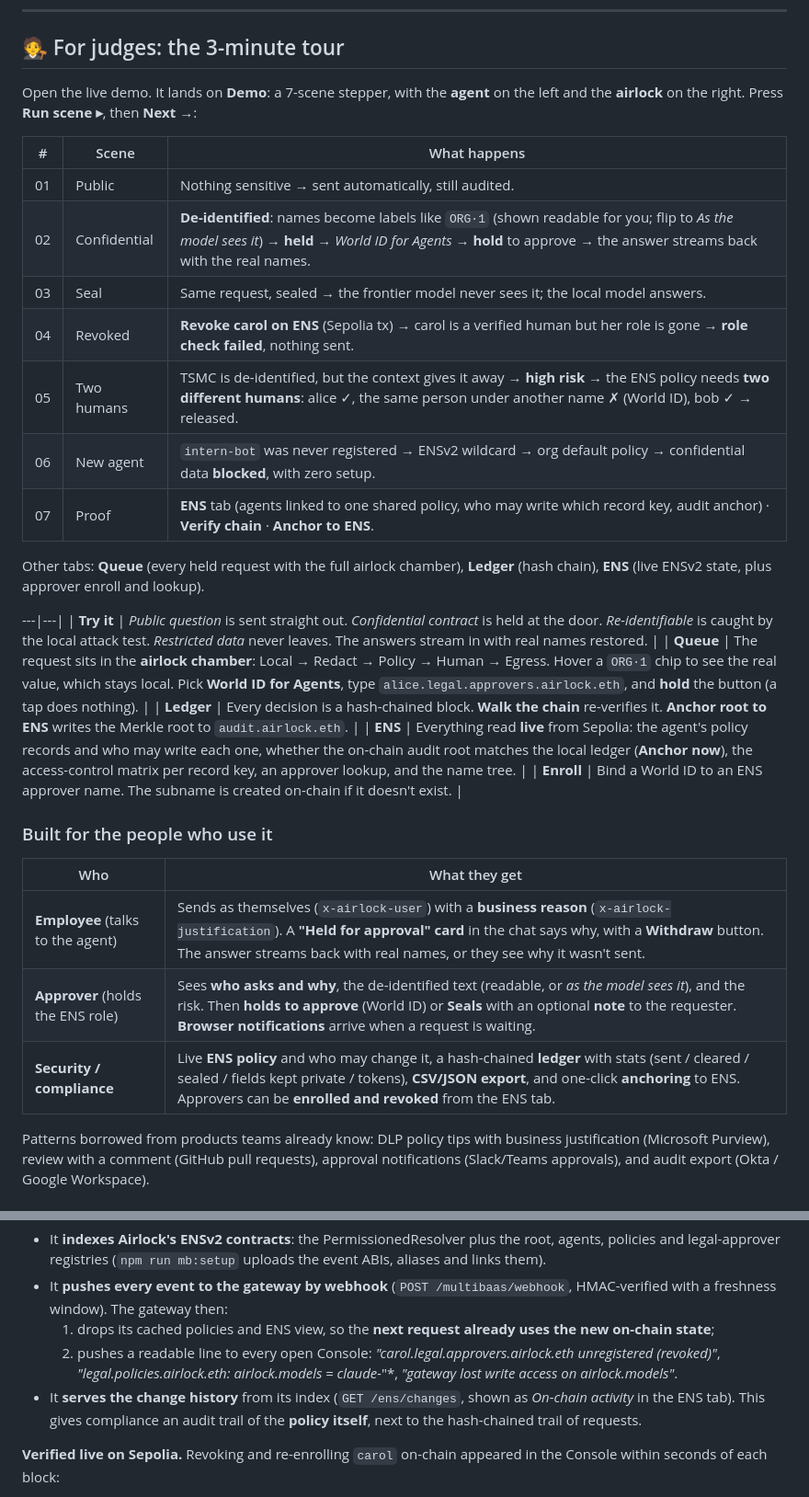
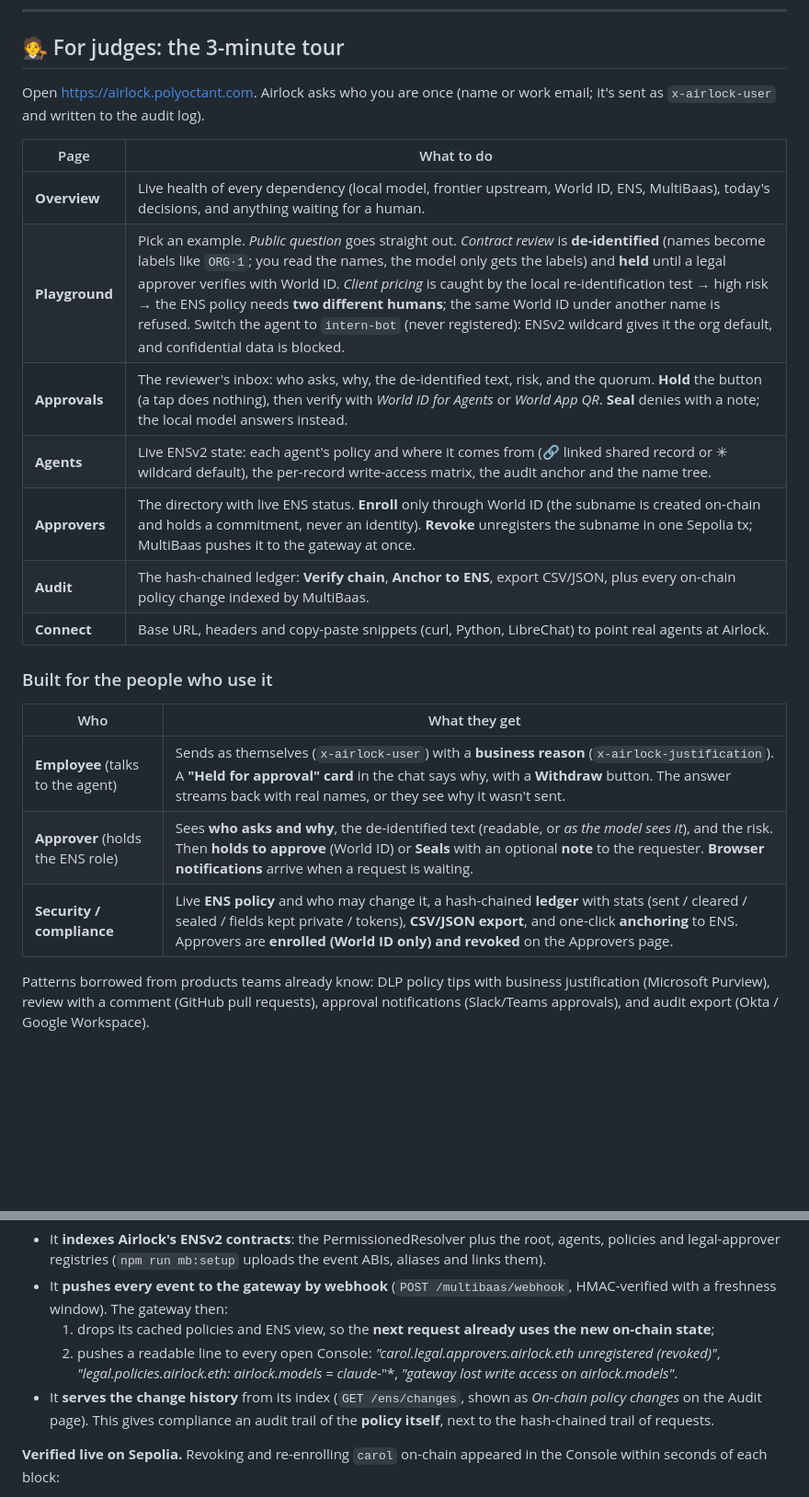
Before and after one commit to cheng-chun-yuan/airlock, a Markdown page: README.md, 2 parts joined by grey strips. Shown at 92% size. Drawn GitHub-style; blank space fills up the shorter version.

Commit message:
README: tour by product page; live at airlock.polyoctant.com
Co-Authored-By: Claude Opus 5.5 <noreply@anthropic.com>
Claude-Session: https://claude.ai/code/session_01S3fEoPin1G58x862NZiTs4

```diff
--- a/README.md
+++ b/README.md
@@ -34,33 +34,24 @@ agent ──OpenAI API──▶  Router → Redactor → Risk (local attack test
 
 ## 🧑‍⚖️ For judges: the 3-minute tour
 
-Open the live demo. It lands on **Demo**: a 7-scene stepper, with the **agent** on the left and the **airlock** on the right. Press **Run scene ▸**, then **Next →**:
+Open <https://airlock.polyoctant.com>. Airlock asks who you are once (name or work email; it's sent as `x-airlock-user` and written to the audit log).
 
-| # | Scene | What happens |
-|---|---|---|
-| 01 | Public | Nothing sensitive → sent automatically, still audited. |
-| 02 | Confidential | **De-identified**: names become labels like `ORG·1` (shown readable for you; flip to *As the model sees it*) → **held** → *World ID for Agents* → **hold** to approve → the answer streams back with the real names. |
-| 03 | Seal | Same request, sealed → the frontier model never sees it; the local model answers. |
-| 04 | Revoked | **Revoke carol on ENS** (Sepolia tx) → carol is a verified human but her role is gone → **role check failed**, nothing sent. |
-| 05 | Two humans | TSMC is de-identified, but the context gives it away → **high risk** → the ENS policy needs **two different humans**: alice ✓, the same person under another name ✗ (World ID), bob ✓ → released. |
-| 06 | New agent | `intern-bot` was never registered → ENSv2 wildcard → org default policy → confidential data **blocked**, with zero setup. |
-| 07 | Proof | **ENS** tab (agents linked to one shared policy, who may write which record key, audit anchor) · **Verify chain** · **Anchor to ENS**. |
-
-Other tabs: **Queue** (every held request with the full airlock chamber), **Ledger** (hash chain), **ENS** (live ENSv2 state, plus approver enroll and lookup).
-
----|---|
-| **Try it** | *Public question* is sent straight out. *Confidential contract* is held at the door. *Re-identifiable* is caught by the local attack test. *Restricted data* never leaves. The answers stream in with real names restored. |
-| **Queue** | The request sits in the **airlock chamber**: Local → Redact → Policy → Human → Egress. Hover a `ORG·1` chip to see the real value, which stays local. Pick **World ID for Agents**, type `alice.legal.approvers.airlock.eth`, and **hold** the button (a tap does nothing). |
-| **Ledger** | Every decision is a hash-chained block. **Walk the chain** re-verifies it. **Anchor root to ENS** writes the Merkle root to `audit.airlock.eth`. |
-| **ENS** | Everything read **live** from Sepolia: the agent's policy records and who may write each one, whether the on-chain audit root matches the local ledger (**Anchor now**), the access-control matrix per record key, an approver lookup, and the name tree. |
-| **Enroll** | Bind a World ID to an ENS approver name. The subname is created on-chain if it doesn't exist. |
+| Page | What to do |
+|---|---|
+| **Overview** | Live health of every dependency (local model, frontier upstream, World ID, ENS, MultiBaas), today's decisions, and anything waiting for a human. |
+| **Playground** | Pick an example. *Public question* goes straight out. *Contract review* is **de-identified** (names become labels like `ORG·1`; you read the names, the model only gets the labels) and **held** until a legal approver verifies with World ID. *Client pricing* is caught by the local re-identification test → high risk → the ENS policy needs **two different humans**; the same World ID under another name is refused. Switch the agent to `intern-bot` (never registered): ENSv2 wildcard gives it the org default, and confidential data is blocked. |
+| **Approvals** | The reviewer's inbox: who asks, why, the de-identified text, risk, and the quorum. **Hold** the button (a tap does nothing), then verify with *World ID for Agents* or *World App QR*. **Seal** denies with a note; the local model answers instead. |
+| **Agents** | Live ENSv2 state: each agent's policy and where it comes from (🔗 linked shared record or ✳︎ wildcard default), the per-record write-access matrix, the audit anchor and the name tree. |
+| **Approvers** | The directory with live ENS status. **Enroll** only through World ID (the subname is created on-chain and holds a commitment, never an identity). **Revoke** unregisters the subname in one Sepolia tx; MultiBaas pushes it to the gateway at once. |
+| **Audit** | The hash-chained ledger: **Verify chain**, **Anchor to ENS**, export CSV/JSON, plus every on-chain policy change indexed by MultiBaas. |
+| **Connect** | Base URL, headers and copy-paste snippets (curl, Python, LibreChat) to point real agents at Airlock. |
 
 ### Built for the people who use it
 | Who | What they get |
 |---|---|
 | **Employee** (talks to the agent) | Sends as themselves (`x-airlock-user`) with a **business reason** (`x-airlock-justification`). A **"Held for approval" card** in the chat says why, with a **Withdraw** button. The answer streams back with real names, or they see why it wasn't sent. |
 | **Approver** (holds the ENS role) | Sees **who asks and why**, the de-identified text (readable, or *as the model sees it*), and the risk. Then **holds to approve** (World ID) or **Seals** with an optional **note** to the requester. **Browser notifications** arrive when a request is waiting. |
-| **Security / compliance** | Live **ENS policy** and who may change it, a hash-chained **ledger** with stats (sent / cleared / sealed / fields kept private / tokens), **CSV/JSON export**, and one-click **anchoring** to ENS. Approvers can be **enrolled and revoked** from the ENS tab. |
+| **Security / compliance** | Live **ENS policy** and who may change it, a hash-chained **ledger** with stats (sent / cleared / sealed / fields kept private / tokens), **CSV/JSON export**, and one-click **anchoring** to ENS. Approvers are **enrolled (World ID only) and revoked** on the Approvers page. |
 
 Patterns borrowed from products teams already know: DLP policy tips with business justification (Microsoft Purview), review with a comment (GitHub pull requests), approval notifications (Slack/Teams approvals), and audit export (Okta / Google Workspace).
 
@@ -178,7 +169,7 @@ airlock.eth                                   UserRegistry (own subregistry), no
 - It **pushes every event to the gateway by webhook** (`POST /multibaas/webhook`, HMAC-verified with a freshness window). The gateway then:
   1. drops its cached policies and ENS view, so the **next request already uses the new on-chain state**;
   2. pushes a readable line to every open Console: *"carol.legal.approvers.airlock.eth unregistered (revoked)"*, *"legal.policies.airlock.eth: airlock.models = claude-*"*, *"gateway lost write access on airlock.models"*.
-- It **serves the change history** from its index (`GET /ens/changes`, shown as *On-chain activity* in the ENS tab). This gives compliance an audit trail of the **policy itself**, next to the hash-chained trail of requests.
+- It **serves the change history** from its index (`GET /ens/changes`, shown as *On-chain policy changes* on the Audit page). This gives compliance an audit trail of the **policy itself**, next to the hash-chained trail of requests.
 
 **Verified live on Sepolia.** Revoking and re-enrolling `carol` on-chain appeared in the Console within seconds of each block:
 - unregistered → approver cleared → registered → approver set;
```
Also changed, not shown: other parts of README.md (+1 -1 lines).
